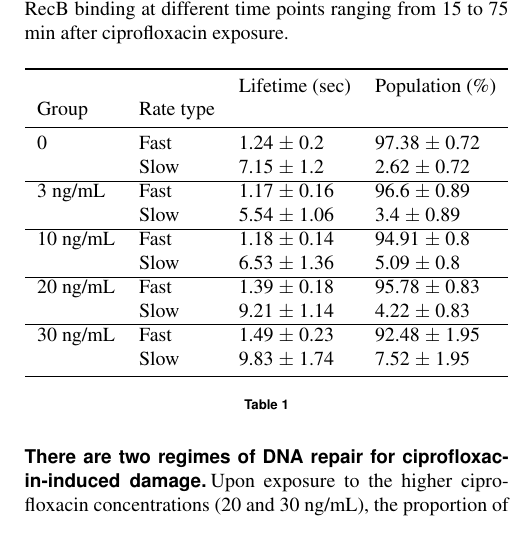
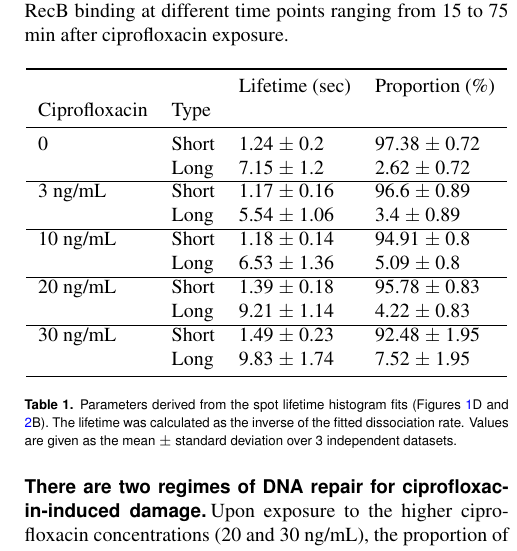
Before and after one commit to DanielThedie/RecB_article, a LaTeX document (Article.tex, which reads Results.tex): part of one column of page 4 of 12, cut so that both start at the same text. Compiled offline with pdfLaTeX.

Commit message:
Updated fit parameters table

```diff
--- a/Results.tex
+++ b/Results.tex
@@ -46,26 +46,26 @@ To gain more insight into DNA binding by RecB, we induced additional DSBs by add
     \centering
     \begin{tabular}{llll}
         \toprule
-         &  & Lifetime (sec) & Population (\%) \\
-        Group & Rate type &  &  \\
+         &  & Lifetime (sec) & Proportion (\%) \\
+        Ciprofloxacin & Type &  &  \\
         \midrule
-        \multirow[t]{2}{*}{0} & Fast & 1.24 $\pm$ 0.2 & 97.38 $\pm$ 0.72 \\
-         & Slow & 7.15 $\pm$ 1.2 & 2.62 $\pm$ 0.72 \\
+        \multirow[t]{2}{*}{0} & Short & 1.24 $\pm$ 0.2 & 97.38 $\pm$ 0.72 \\
+         & Long & 7.15 $\pm$ 1.2 & 2.62 $\pm$ 0.72 \\
         \cline{1-4}
-        \multirow[t]{2}{*}{3 ng/mL} & Fast & 1.17 $\pm$ 0.16 & 96.6 $\pm$ 0.89 \\
-         & Slow & 5.54 $\pm$ 1.06 & 3.4 $\pm$ 0.89 \\
+        \multirow[t]{2}{*}{3 ng/mL} & Short & 1.17 $\pm$ 0.16 & 96.6 $\pm$ 0.89 \\
+         & Long & 5.54 $\pm$ 1.06 & 3.4 $\pm$ 0.89 \\
         \cline{1-4}
-        \multirow[t]{2}{*}{10 ng/mL} & Fast & 1.18 $\pm$ 0.14 & 94.91 $\pm$ 0.8 \\
-         & Slow & 6.53 $\pm$ 1.36 & 5.09 $\pm$ 0.8 \\
+        \multirow[t]{2}{*}{10 ng/mL} & Short & 1.18 $\pm$ 0.14 & 94.91 $\pm$ 0.8 \\
+         & Long & 6.53 $\pm$ 1.36 & 5.09 $\pm$ 0.8 \\
         \cline{1-4}
-        \multirow[t]{2}{*}{20 ng/mL} & Fast & 1.39 $\pm$ 0.18 & 95.78 $\pm$ 0.83 \\
-         & Slow & 9.21 $\pm$ 1.14 & 4.22 $\pm$ 0.83 \\
+        \multirow[t]{2}{*}{20 ng/mL} & Short & 1.39 $\pm$ 0.18 & 95.78 $\pm$ 0.83 \\
+         & Long & 9.21 $\pm$ 1.14 & 4.22 $\pm$ 0.83 \\
         \cline{1-4}
-        \multirow[t]{2}{*}{30 ng/mL} & Fast & 1.49 $\pm$ 0.23 & 92.48 $\pm$ 1.95 \\
-         & Slow & 9.83 $\pm$ 1.74 & 7.52 $\pm$ 1.95 \\
+        \multirow[t]{2}{*}{30 ng/mL} & Short & 1.49 $\pm$ 0.23 & 92.48 $\pm$ 1.95 \\
+         & Long & 9.83 $\pm$ 1.74 & 7.52 $\pm$ 1.95 \\
         \bottomrule
         \end{tabular}
-    \caption{}
+    \caption{Parameters derived from the spot lifetime histogram fits (Figures \ref{Fig:endogenous}D and \ref{Fig:nspots}B). The lifetime was calculated as the inverse of the fitted dissociation rate. Values are given as the mean $\pm$ standard deviation over 3 independent datasets.}
     \label{tab:fit_results}
 \end{table}
 
```
Also changed, not shown: 1 other file.
